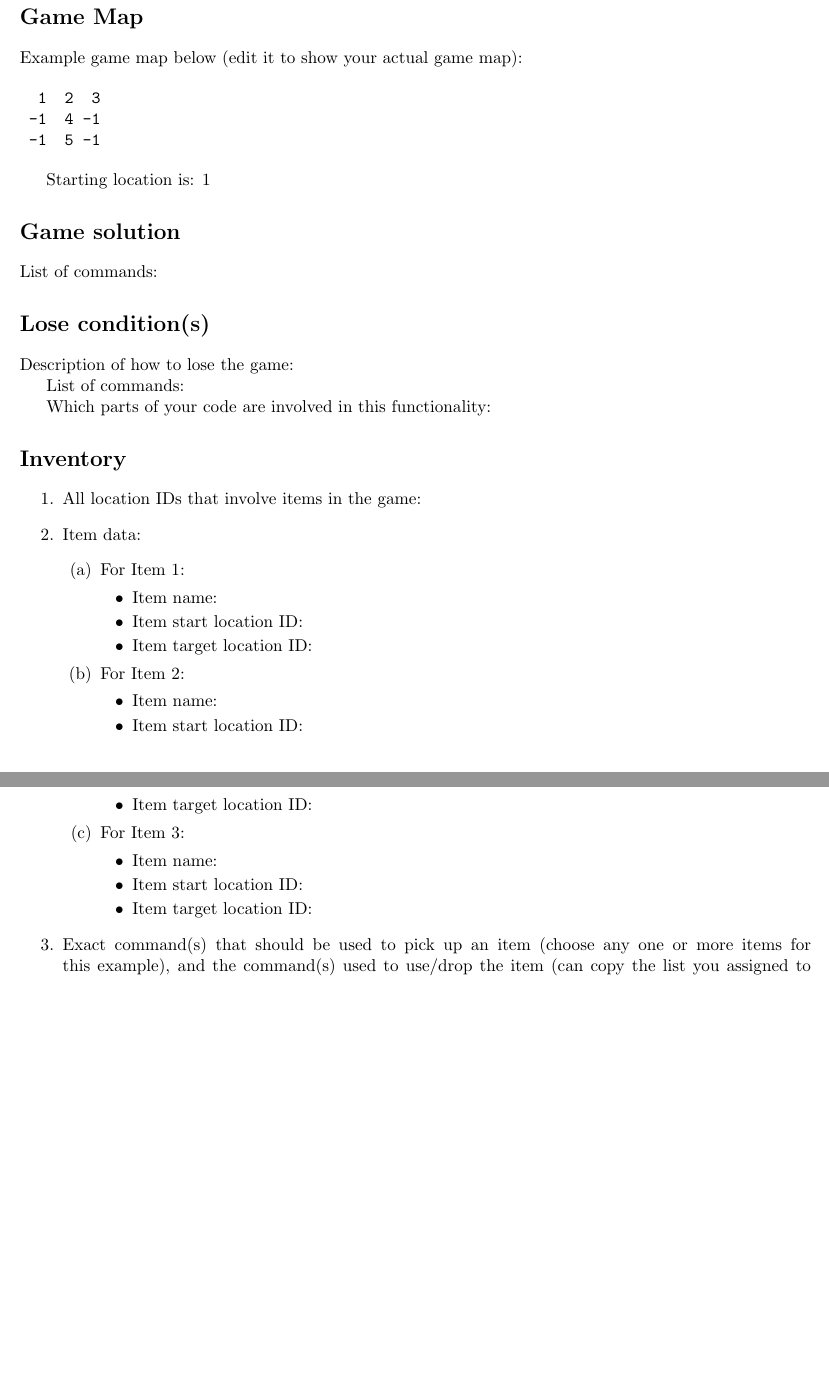
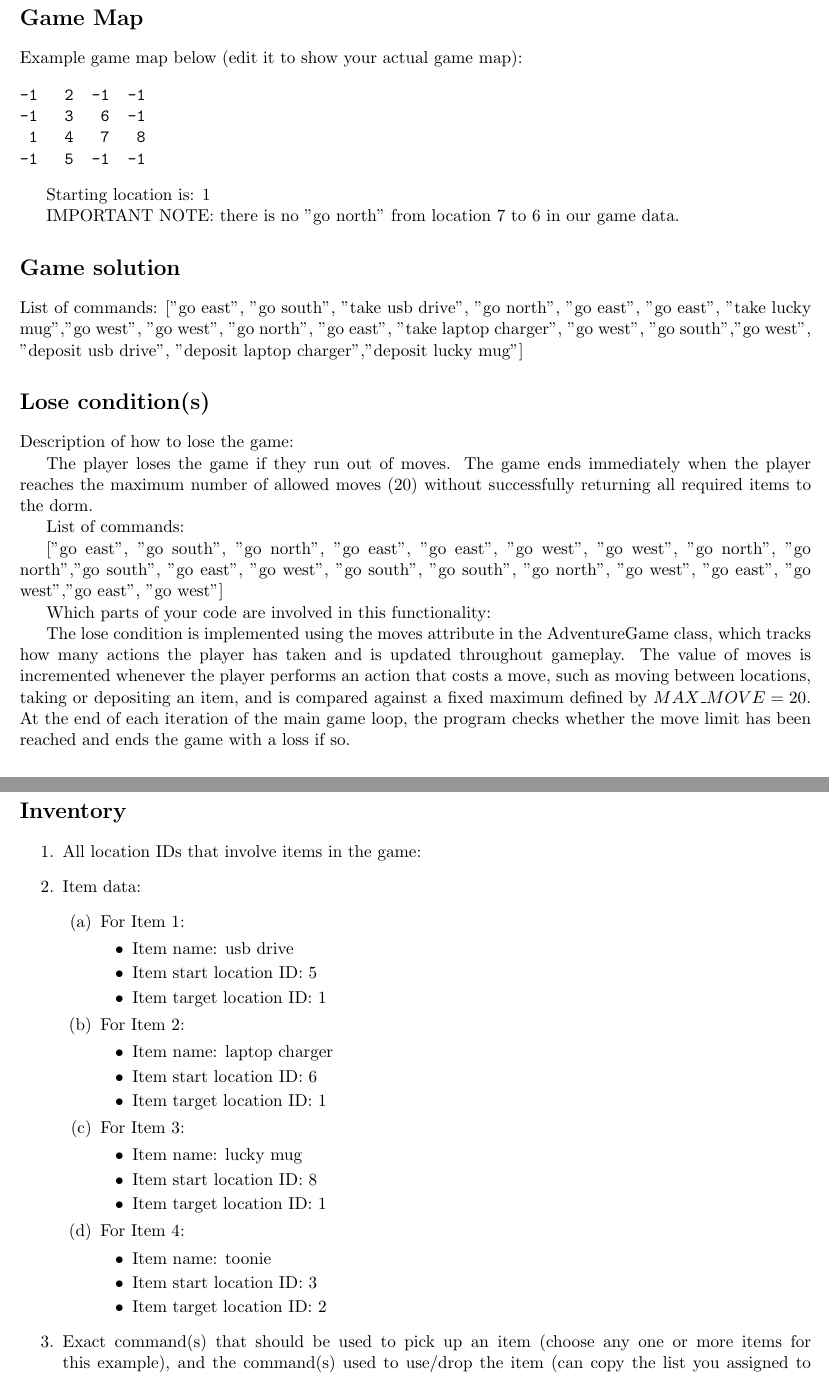
Before and after one commit to vedantkminiai/CSC111---Project-1, a LaTeX document (report.tex): two parts of pages 1 and 2 of 2 before the commit and two parts of pages 1 and 2 of 3 after it, joined at a grey line, cut so that both start at the same text, the shorter picture padded with empty space. Compiled offline with pdfLaTeX.

Commit message:
Update report.tex

```diff
--- a/report.tex
+++ b/report.tex
@@ -19,22 +19,30 @@ We should be able to run your game by simply running \texttt{adventure.py}. If y
 Example game map below (edit it to show your actual game map):
 
 \begin{verbatim}
-  1  2  3
- -1  4 -1
- -1  5 -1
+-1   2  -1  -1
+-1   3   6  -1
+ 1   4   7   8
+-1   5  -1  -1
 \end{verbatim}
 
 Starting location is: 1
 
+IMPORTANT NOTE: there is no "go north" from location 7 to 6 in our game data.
 \section*{Game solution}
-List of commands:
+List of commands: ["go east", "go south", "take usb drive", "go north", "go east", "go east", "take lucky mug","go west", "go west", "go north", "go east", "take laptop charger", "go west", "go south","go west", "deposit usb drive", "deposit laptop charger","deposit lucky mug"]
 
 \section*{Lose condition(s)}
 Description of how to lose the game:
 
+The player loses the game if they run out of moves. The game ends immediately when the player reaches the maximum number of allowed moves (20) without successfully returning all required items to the dorm.
+
 List of commands:
 
+["go east", "go south", "go north", "go east", "go east", "go west", "go west", "go north", "go north","go south", "go east", "go west", "go south", "go south", "go north", "go west", "go east", "go west","go east", "go west"]
+
 Which parts of your code are involved in this functionality:
+
+The lose condition is implemented using the moves attribute in the AdventureGame class, which tracks how many actions the player has taken and is updated throughout gameplay. The value of moves is incremented whenever the player performs an action that costs a move, such as moving between locations, taking or depositing an item, and is compared against a fixed maximum defined by $MAX\_MOVE = 20$. At the end of each iteration of the main game loop, the program checks whether the move limit has been reached and ends the game with a loss if so.
 
 % Copy-paste the above if you have multiple lose conditions and describe each possible way to lose the game
 
@@ -47,21 +55,27 @@ Which parts of your code are involved in this functionality:
 \begin{enumerate}
     \item For Item 1:
     \begin{itemize}
-    \item Item name:
-    \item Item start location ID:
-    \item Item target location ID:
+    \item Item name: usb drive
+    \item Item start location ID: 5
+    \item Item target location ID: 1
     \end{itemize}
         \item For Item 2:
     \begin{itemize}
-    \item Item name:
-    \item Item start location ID:
-    \item Item target location ID:
+    \item Item name: laptop charger
+    \item Item start location ID: 6
+    \item Item target location ID: 1
     \end{itemize}
         \item For Item 3:
     \begin{itemize}
-    \item Item name:
-    \item Item start location ID:
-    \item Item target location ID:
+    \item Item name: lucky mug
+    \item Item start location ID: 8
+    \item Item target location ID: 1
+    \end{itemize}
+        \item For Item 4:
+    \begin{itemize}
+    \item Item name: toonie
+    \item Item start location ID: 3
+    \item Item target location ID: 2
     \end{itemize}
     % Copy-paste the above if you have more items, to list ALL items
 \end{enumerate}
```
